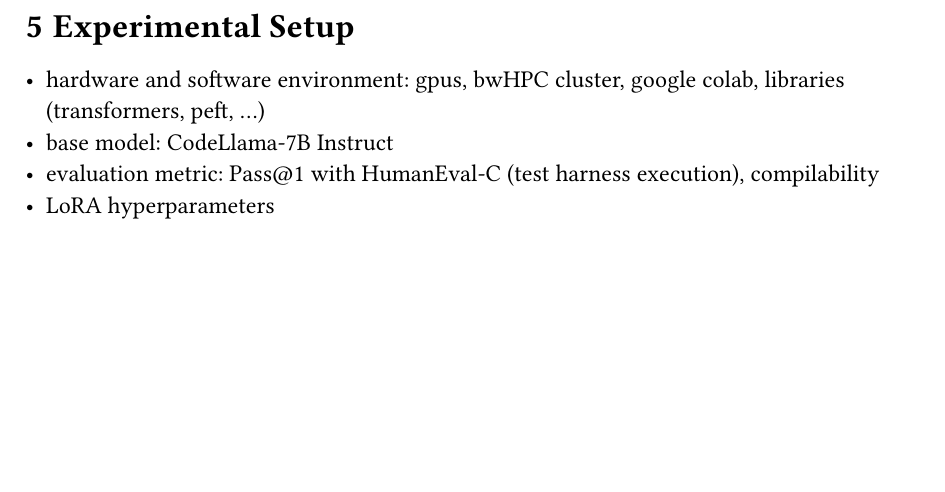
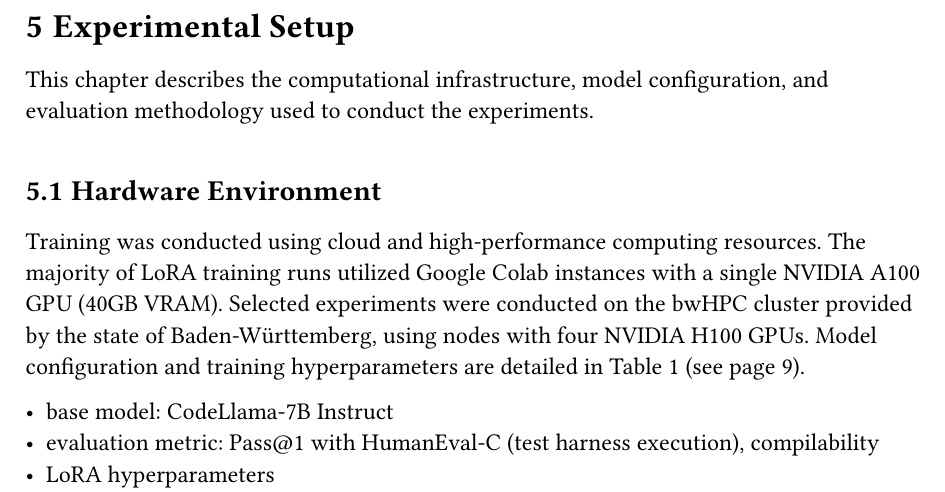
Before and after one commit to bananaprotocol/RevBench, a Typst document (thesis/thesis.typ): part of page 20 of 25, cut so that both start at the same text, the shorter picture padded with empty space. Compiled offline with Typst 0.15.

Commit message:
feat(thesis): add hardware environment section

```diff
--- a/thesis/thesis.typ
+++ b/thesis/thesis.typ
@@ -476,13 +476,22 @@ Consequently, the experimental evaluation focuses on assessing LoRA's effectiven
 
 = Experimental Setup
 
-- hardware and software environment: gpus, bwHPC cluster, google colab, libraries (transformers, peft, ...)
+This chapter describes the computational infrastructure, model configuration, and evaluation methodology used to conduct the experiments.
+
+== Hardware Environment
+
+Training was conducted using cloud and high-performance computing resources.
+The majority of LoRA training runs utilized Google Colab instances with a single NVIDIA A100 GPU (40GB VRAM).
+Selected experiments were conducted on the bwHPC cluster provided by the state of Baden-Württemberg, using nodes with four NVIDIA H100 GPUs.
+Model configuration and training hyperparameters are detailed in @training-configuration (see #ref(<training-configuration>, form: "page")).
+
 - base model: CodeLlama-7B Instruct
 - evaluation metric: Pass\@1 with HumanEval-C (test harness execution), compilability
 - LoRA hyperparameters
 - Knowledge Editing config
 - why this metric? why is e.g. BLEU bad? are there other metrics?
 - functional equivalence: unit tests, symbolic execution, fuzzing
+-
 
 = Results
 
```
